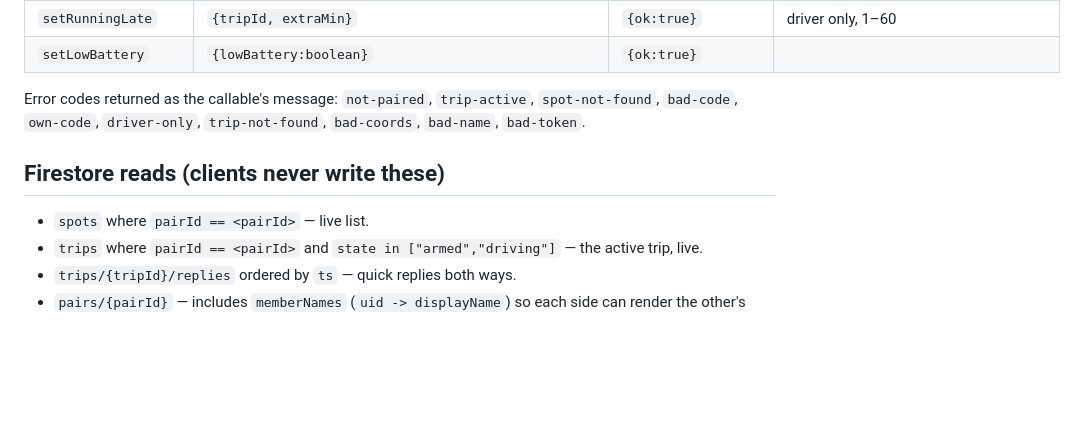
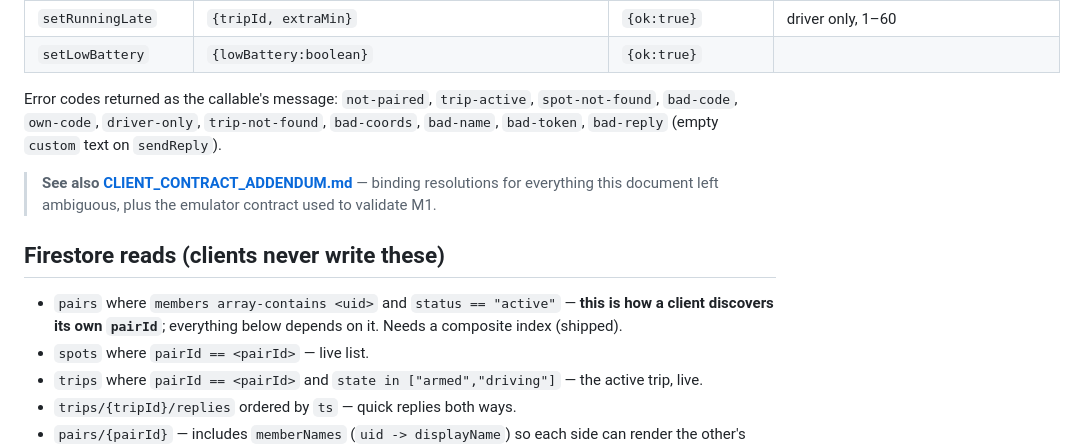
Before and after one commit to mutexdev/head-start-mono, a Markdown page: docs/CLIENT_CONTRACT.md, the part around the change. GitHub-like rendering; blank space fills up the shorter version.

Commit message:
docs: close two gaps the backend implementer reported upward
- `bad-reply` is thrown by sendReply for empty custom text but was missing
  from the error-code list, so clients had no reason to map it.
- Nothing documented how a client discovers its own pairId. Every other
  Firestore read in the contract is keyed on a pairId the client was assumed
  to already have; the array-contains query that produces it was implicit.

Also links the binding addendum from the contract itself.

Co-Authored-By: Claude Opus 5 <noreply@anthropic.com>

```diff
--- a/docs/CLIENT_CONTRACT.md
+++ b/docs/CLIENT_CONTRACT.md
@@ -22,9 +22,15 @@ Firebase project: `fin-e8358`.
 | `setLowBattery` | `{lowBattery:boolean}` | `{ok:true}` | |
 
 Error codes returned as the callable's message: `not-paired`, `trip-active`, `spot-not-found`,
-`bad-code`, `own-code`, `driver-only`, `trip-not-found`, `bad-coords`, `bad-name`, `bad-token`.
+`bad-code`, `own-code`, `driver-only`, `trip-not-found`, `bad-coords`, `bad-name`, `bad-token`,
+`bad-reply` (empty `custom` text on `sendReply`).
+
+> **See also [CLIENT_CONTRACT_ADDENDUM.md](CLIENT_CONTRACT_ADDENDUM.md)** — binding resolutions for
+> everything this document left ambiguous, plus the emulator contract used to validate M1.
 
 ## Firestore reads (clients never write these)
+- `pairs` where `members array-contains <uid>` and `status == "active"` — **this is how a client
+  discovers its own `pairId`**; everything below depends on it. Needs a composite index (shipped).
 - `spots` where `pairId == <pairId>` — live list.
 - `trips` where `pairId == <pairId>` and `state in ["armed","driving"]` — the active trip, live.
 - `trips/{tripId}/replies` ordered by `ts` — quick replies both ways.
```
